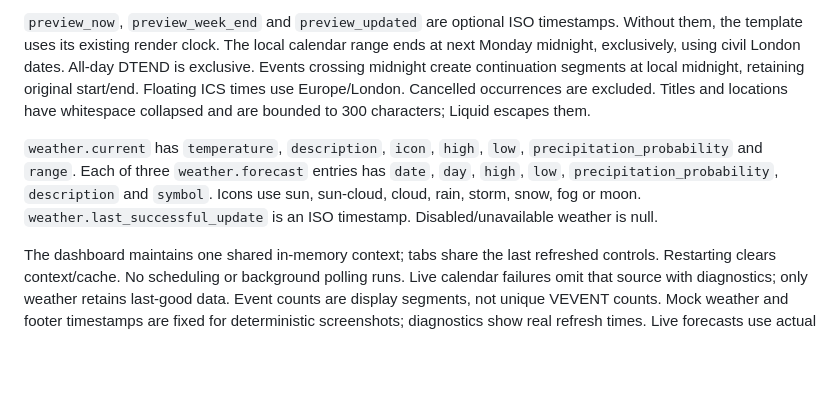
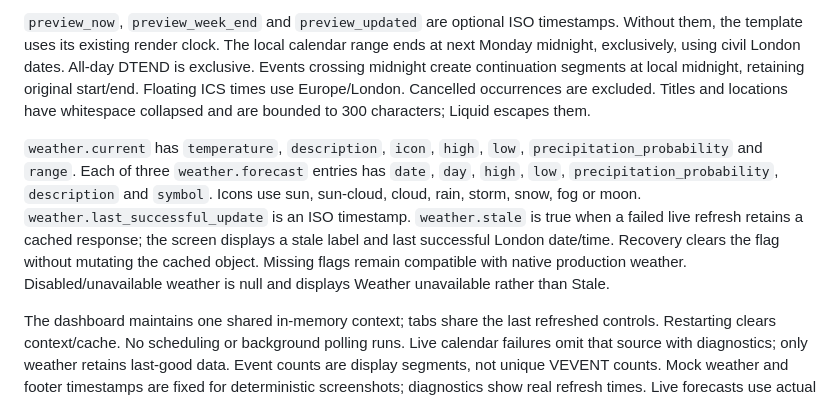
Before and after one commit to simondoescode/trmnl-paper-calendar, a Markdown page: docs/LOCAL_PREVIEW.md, the part around the change. Drawn GitHub-style; blank space fills up the shorter version.

```diff
--- a/docs/LOCAL_PREVIEW.md
+++ b/docs/LOCAL_PREVIEW.md
@@ -14,7 +14,7 @@ The installed [trmnlp Context](https://github.com/usetrmnl/trmnlp/blob/main/lib/
 
 `preview_now`, `preview_week_end` and `preview_updated` are optional ISO timestamps. Without them, the template uses its existing render clock. The local calendar range ends at next Monday midnight, exclusively, using civil London dates. All-day DTEND is exclusive. Events crossing midnight create continuation segments at local midnight, retaining original start/end. Floating ICS times use Europe/London. Cancelled occurrences are excluded. Titles and locations have whitespace collapsed and are bounded to 300 characters; Liquid escapes them.
 
-`weather.current` has `temperature`, `description`, `icon`, `high`, `low`, `precipitation_probability` and `range`. Each of three `weather.forecast` entries has `date`, `day`, `high`, `low`, `precipitation_probability`, `description` and `symbol`. Icons use sun, sun-cloud, cloud, rain, storm, snow, fog or moon. `weather.last_successful_update` is an ISO timestamp. Disabled/unavailable weather is null.
+`weather.current` has `temperature`, `description`, `icon`, `high`, `low`, `precipitation_probability` and `range`. Each of three `weather.forecast` entries has `date`, `day`, `high`, `low`, `precipitation_probability`, `description` and `symbol`. Icons use sun, sun-cloud, cloud, rain, storm, snow, fog or moon. `weather.last_successful_update` is an ISO timestamp. `weather.stale` is true when a failed live refresh retains a cached response; the screen displays a stale label and last successful London date/time. Recovery clears the flag without mutating the cached object. Missing flags remain compatible with native production weather. Disabled/unavailable weather is null and displays Weather unavailable rather than Stale.
 
 The dashboard maintains one shared in-memory context; tabs share the last refreshed controls. Restarting clears context/cache. No scheduling or background polling runs. Live calendar failures omit that source with diagnostics; only weather retains last-good data. Event counts are display segments, not unique VEVENT counts. Mock weather and footer timestamps are fixed for deterministic screenshots; diagnostics show real refresh times. Live forecasts use actual API dates rather than the simulated calendar date.
 
```
Also changed, not shown: README.md (+1 -1 lines), docs/stale-weather.png (added), 4 other files.
